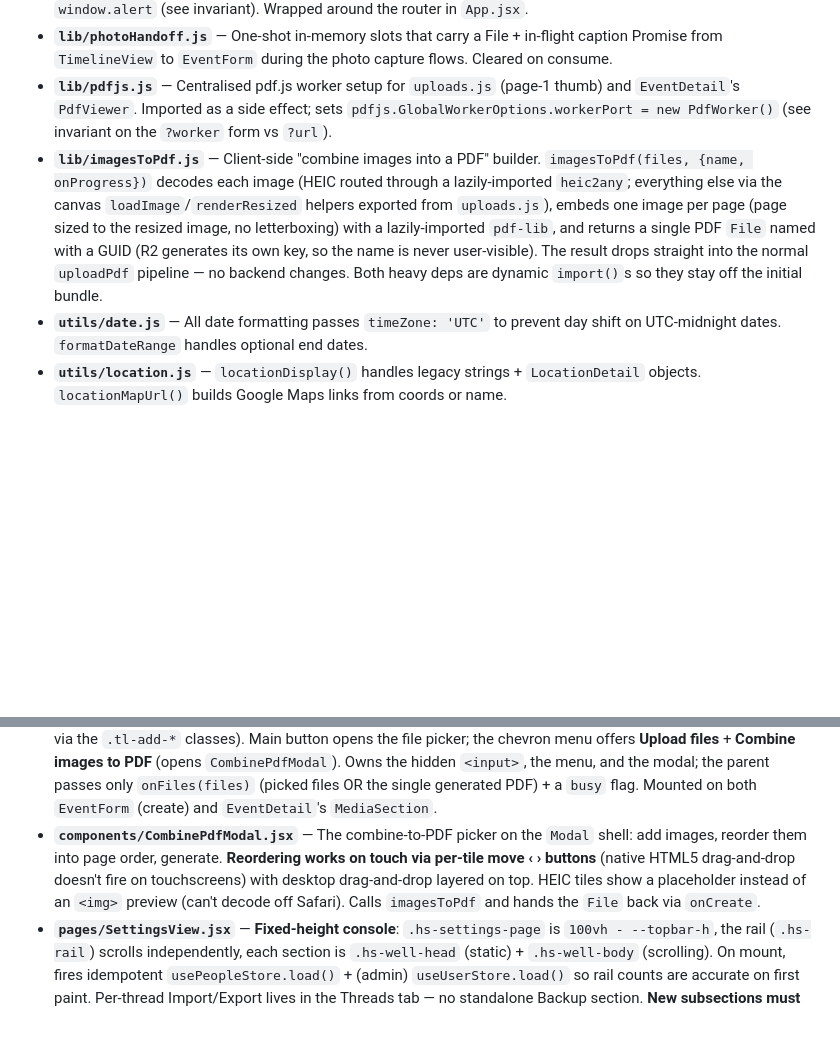
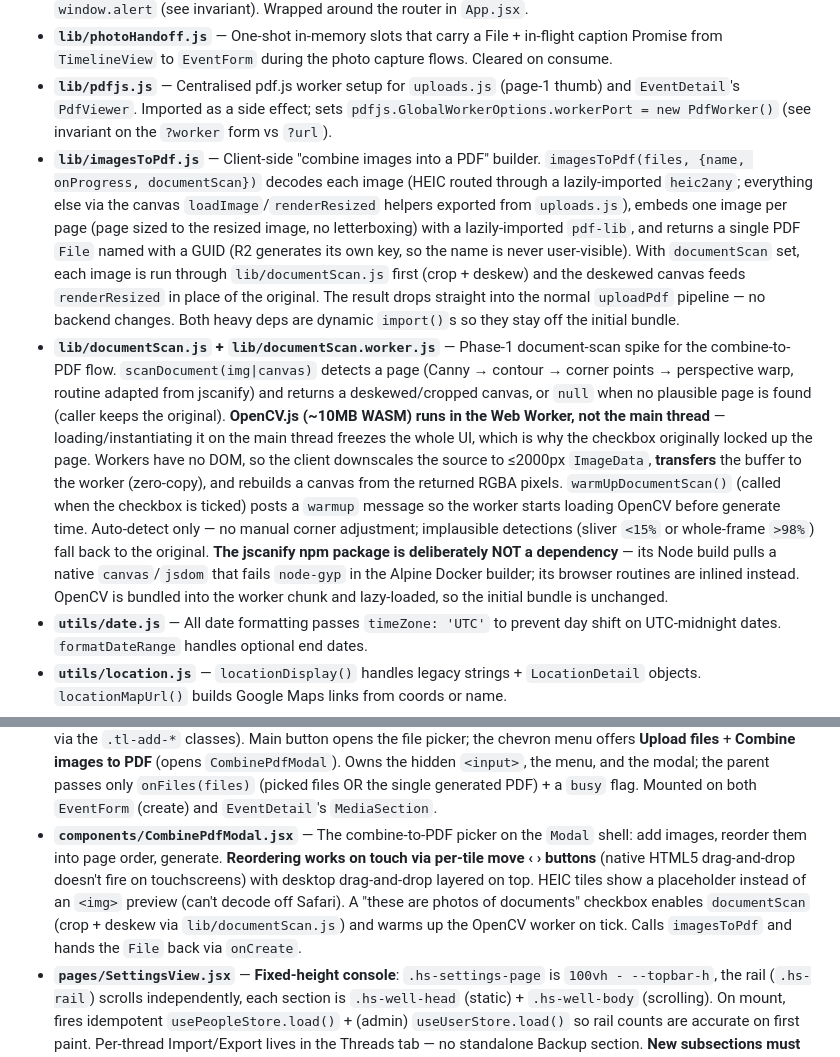
Before and after one commit to jontolley/timeline, a Markdown page: CLAUDE.md, 2 parts joined by grey strips. Rendered like a GitHub page; blank space fills up the shorter version.

Commit message:
Docs: document the document-scan flow in CLAUDE.md
Co-Authored-By: Claude Opus 4.8 <noreply@anthropic.com>

```diff
--- a/CLAUDE.md
+++ b/CLAUDE.md
@@ -127,7 +127,8 @@ Persistent data lives in `./data/mongo` and `./data/qdrant`.
 - **`lib/confirm.jsx`** — `ConfirmProvider` + `useConfirm()` / `useAlert()` hooks replacing `window.confirm` / `window.alert` (see invariant). Wrapped around the router in `App.jsx`.
 - **`lib/photoHandoff.js`** — One-shot in-memory slots that carry a File + in-flight caption Promise from `TimelineView` to `EventForm` during the photo capture flows. Cleared on consume.
 - **`lib/pdfjs.js`** — Centralised pdf.js worker setup for `uploads.js` (page-1 thumb) and `EventDetail`'s `PdfViewer`. Imported as a side effect; sets `pdfjs.GlobalWorkerOptions.workerPort = new PdfWorker()` (see invariant on the `?worker` form vs `?url`).
-- **`lib/imagesToPdf.js`** — Client-side "combine images into a PDF" builder. `imagesToPdf(files, {name, onProgress})` decodes each image (HEIC routed through a lazily-imported `heic2any`; everything else via the canvas `loadImage`/`renderResized` helpers exported from `uploads.js`), embeds one image per page (page sized to the resized image, no letterboxing) with a lazily-imported `pdf-lib`, and returns a single PDF `File` named with a GUID (R2 generates its own key, so the name is never user-visible). The result drops straight into the normal `uploadPdf` pipeline — no backend changes. Both heavy deps are dynamic `import()`s so they stay off the initial bundle.
+- **`lib/imagesToPdf.js`** — Client-side "combine images into a PDF" builder. `imagesToPdf(files, {name, onProgress, documentScan})` decodes each image (HEIC routed through a lazily-imported `heic2any`; everything else via the canvas `loadImage`/`renderResized` helpers exported from `uploads.js`), embeds one image per page (page sized to the resized image, no letterboxing) with a lazily-imported `pdf-lib`, and returns a single PDF `File` named with a GUID (R2 generates its own key, so the name is never user-visible). With `documentScan` set, each image is run through `lib/documentScan.js` first (crop + deskew) and the deskewed canvas feeds `renderResized` in place of the original. The result drops straight into the normal `uploadPdf` pipeline — no backend changes. Both heavy deps are dynamic `import()`s so they stay off the initial bundle.
+- **`lib/documentScan.js` + `lib/documentScan.worker.js`** — Phase-1 document-scan spike for the combine-to-PDF flow. `scanDocument(img|canvas)` detects a page (Canny → contour → corner points → perspective warp, routine adapted from jscanify) and returns a deskewed/cropped canvas, or `null` when no plausible page is found (caller keeps the original). **OpenCV.js (~10MB WASM) runs in the Web Worker, not the main thread** — loading/instantiating it on the main thread freezes the whole UI, which is why the checkbox originally locked up the page. Workers have no DOM, so the client downscales the source to ≤2000px `ImageData`, **transfers** the buffer to the worker (zero-copy), and rebuilds a canvas from the returned RGBA pixels. `warmUpDocumentScan()` (called when the checkbox is ticked) posts a `warmup` message so the worker starts loading OpenCV before generate time. Auto-detect only — no manual corner adjustment; implausible detections (sliver `<15%` or whole-frame `>98%`) fall back to the original. **The jscanify npm package is deliberately NOT a dependency** — its Node build pulls a native `canvas`/`jsdom` that fails `node-gyp` in the Alpine Docker builder; its browser routines are inlined instead. OpenCV is bundled into the worker chunk and lazy-loaded, so the initial bundle is unchanged.
 - **`utils/date.js`** — All date formatting passes `timeZone: 'UTC'` to prevent day shift on UTC-midnight dates. `formatDateRange` handles optional end dates.
 - **`utils/location.js`** — `locationDisplay()` handles legacy strings + `LocationDetail` objects. `locationMapUrl()` builds Google Maps links from coords or name.
 - **`components/EventCard.jsx`** — Hover-lift `.event` tile. Meta row (thread swatch + name + "shared" badge) only renders when the user has >1 thread *or* the event is shared. `--cat-color` tracks the thread color (left border + swatch). Whole card clickable; tagged `data-event-id` (scroll anchor) and `data-event-date`.
@@ -141,7 +142,7 @@ Persistent data lives in `./data/mongo` and `./data/qdrant`.
 - **`components/Topbar.jsx`** — Wordmark + nav + account chip (Google avatar `<img>` w/ initial-pill `onError` fallback, otherwise initial). Click opens dropdown: full name + email header, Settings / About / Sign out. **Publishes `--topbar-h` via ResizeObserver** (see invariant). Renders an empty `<div id="topbar-actions">` slot before the chip — pages portal contextual icons into it. At ≤720px nav hides (BottomNav takes over).
 - **`components/Modal.jsx`** — Reusable dialog (Settings sections, user-delete confirm, thread-import). Eyebrow + serif headline + sub + close, body slot, right-aligned cancel + primary footer. Locks body scroll; Escape + scrim close. Enter inside `<form>` triggers primary (link via `form="..."`).
 - **`components/AddMediaButton.jsx`** — Shared "Add media" split button (mirrors the timeline's "Add event" control via the `.tl-add-*` classes). Main button opens the file picker; the chevron menu offers **Upload files** + **Combine images to PDF** (opens `CombinePdfModal`). Owns the hidden `<input>`, the menu, and the modal; the parent passes only `onFiles(files)` (picked files OR the single generated PDF) + a `busy` flag. Mounted on both `EventForm` (create) and `EventDetail`'s `MediaSection`.
-- **`components/CombinePdfModal.jsx`** — The combine-to-PDF picker on the `Modal` shell: add images, reorder them into page order, generate. **Reordering works on touch via per-tile move ‹ › buttons** (native HTML5 drag-and-drop doesn't fire on touchscreens) with desktop drag-and-drop layered on top. HEIC tiles show a placeholder instead of an `<img>` preview (can't decode off Safari). Calls `imagesToPdf` and hands the `File` back via `onCreate`.
+- **`components/CombinePdfModal.jsx`** — The combine-to-PDF picker on the `Modal` shell: add images, reorder them into page order, generate. **Reordering works on touch via per-tile move ‹ › buttons** (native HTML5 drag-and-drop doesn't fire on touchscreens) with desktop drag-and-drop layered on top. HEIC tiles show a placeholder instead of an `<img>` preview (can't decode off Safari). A "these are photos of documents" checkbox enables `documentScan` (crop + deskew via `lib/documentScan.js`) and warms up the OpenCV worker on tick. Calls `imagesToPdf` and hands the `File` back via `onCreate`.
 - **`pages/SettingsView.jsx`** — **Fixed-height console**: `.hs-settings-page` is `100vh - --topbar-h`, the rail (`.hs-rail`) scrolls independently, each section is `.hs-well-head` (static) + `.hs-well-body` (scrolling). On mount, fires idempotent `usePeopleStore.load()` + (admin) `useUserStore.load()` so rail counts are accurate on first paint. Per-thread Import/Export lives in the Threads tab — no standalone Backup section. **New subsections must wrap intro + rows in `<div className="hs-well-body">` or the content won't scroll.**
 - **`pages/TimelineView.jsx`** — Two-column desktop: 140px rail + `.tl-col` wrapping head + feed. **`.tl-col` is pinned to `grid-column: 2`** — without it, when YearRail returns `null` (no events) the wrapper auto-flows into the empty rail column and squishes children into a narrow strip. Mobile collapses to `display: contents` with `grid-template-areas: "head" "rail" "feed"`. Portals filter + add icons into the topbar slot on mobile. `[data-year-marker={year}]` lives on the first month-header of each year (scrollspy + jump targets). Bidirectional infinite scroll: top sentinel `loadNewer` (with `useLayoutEffect` anchor preservation), bottom `loadOlder`. **Keyword search:** 250ms-debounced `GET /api/events/search`; substitutes `searchResults`, gates sentinels off, shows `searching…` then `no matches`, and a `railYears` memo collapses the rail to matching years. **Empty state:** centered `.tl-empty` block — "No events yet." + `+ Add event` for empty DB, "Nothing fits those filters." + `Clear filters` when filtered. **Mobile band-hide:** rAF listener with 6px deadband toggles `.tl-band-hidden` on `<html>` to slide rail + toolbar off-screen on scroll-down.
 - **`pages/ChatView.jsx`** — Mirrors the Timeline shell: fixed-height `.chat-page`, "Chat." headline, `+ New chat` button. `.chat-thread` scrolls (messages `max-width: 820px`). `.composer` pinned at bottom (backdrop-blurred pill input + accent send button). Empty state: serif "What do you want to know?" — no suggestion chips.
```
